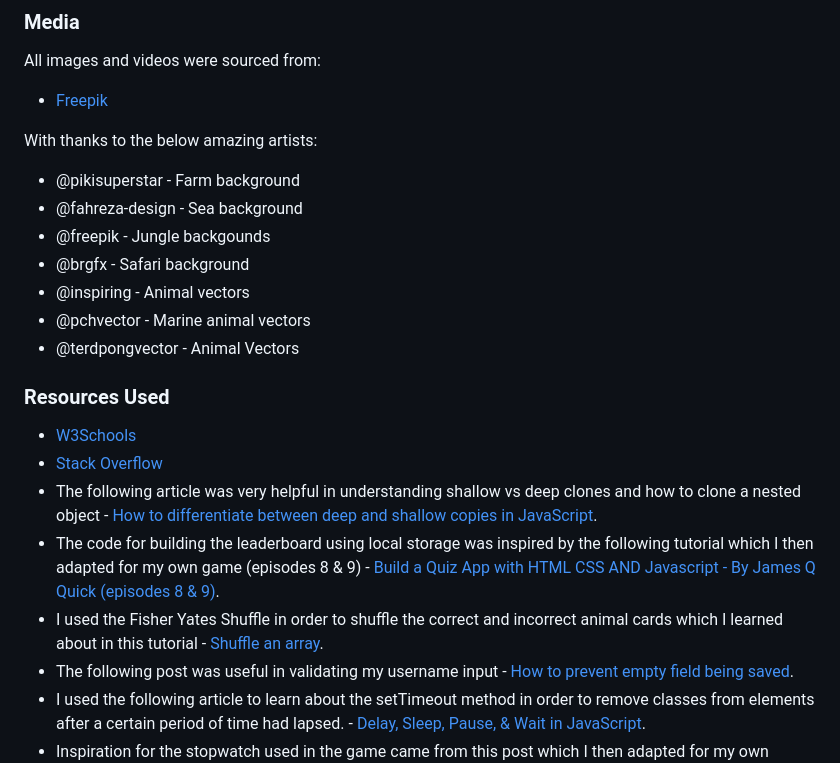
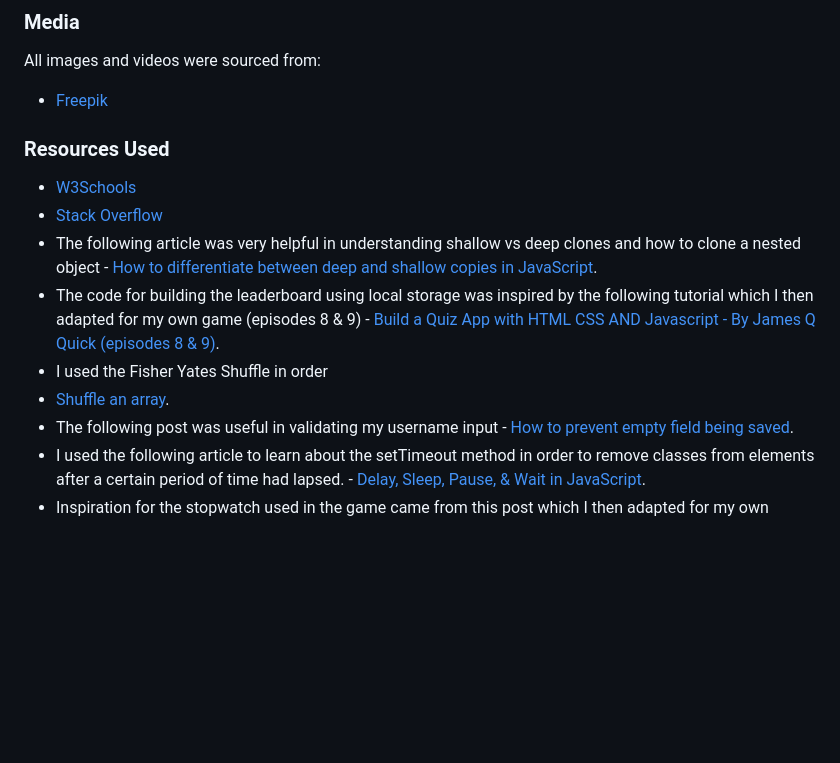
Before and after one commit to Noah-Samawi/Pokemon-Cards-Match-pp2, a Markdown page: README.md, the part around one of its changes. Rendered like a GitHub page; folded sections open; blank space fills up the shorter version.

```diff
--- a/README.md
+++ b/README.md
@@ -346,22 +328,14 @@ To clone this repository follow the below steps:
 All images and videos were sourced from:
  - [Freepik](https://www.freepik.com/home)
 
-With thanks to the below amazing artists:
-- @pikisuperstar - Farm background
-- @fahreza-design - Sea background
-- @freepik - Jungle backgounds
-- @brgfx - Safari background
-- @inspiring - Animal vectors
-- @pchvector - Marine animal vectors
-- @terdpongvector - Animal Vectors
-
 ### Resources Used
 
 - [W3Schools](https://www.w3schools.com/)
 - [Stack Overflow](https://stackoverflow.com/)
 - The following article was very helpful in understanding shallow vs deep clones and how to clone a nested object - [How to differentiate between deep and shallow copies in JavaScript](https://www.freecodecamp.org/news/copying-stuff-in-javascript-how-to-differentiate-between-deep-and-shallow-copies-b6d8c1ef09cd/).
 - The code for building the leaderboard using local storage was inspired by the following tutorial which I then  adapted for my own game (episodes 8 & 9) - [Build a Quiz App with HTML CSS AND Javascript - By James Q Quick (episodes 8 & 9)](https://www.youtube.com/playlist?list=PLB6wlEeCDJ5Yyh6P2N6Q_9JijB6v4UejF).
-- I used the Fisher Yates Shuffle in order to shuffle the correct and incorrect animal cards which I learned about in this tutorial - [Shuffle an array](https://javascript.info/task/shuffle).
+- I used the Fisher Yates Shuffle in order
+- [Shuffle an array](https://javascript.info/).
 - The following post was useful in validating my username input - [How to prevent empty field being saved](https://teamtreehouse.com/community/how-do-you-prevent-an-empty-input-field-being-added-to-my-todo-list).
 - I used the following article to learn about the setTimeout method in order to remove classes from elements after a certain period of time had lapsed. - [Delay, Sleep, Pause, & Wait in JavaScript](https://www.sitepoint.com/delay-sleep-pause-wait/).
 - Inspiration for the stopwatch used in the game came from this post which I then adapted for my own game. - [Create a Simple Stopwatch using JavaScript](https://dev.to/shantanu_jana/create-a-simple-stopwatch-using-javascript-3eoo).
```
Also changed, not shown: other parts of README.md (+3 -21 lines).
